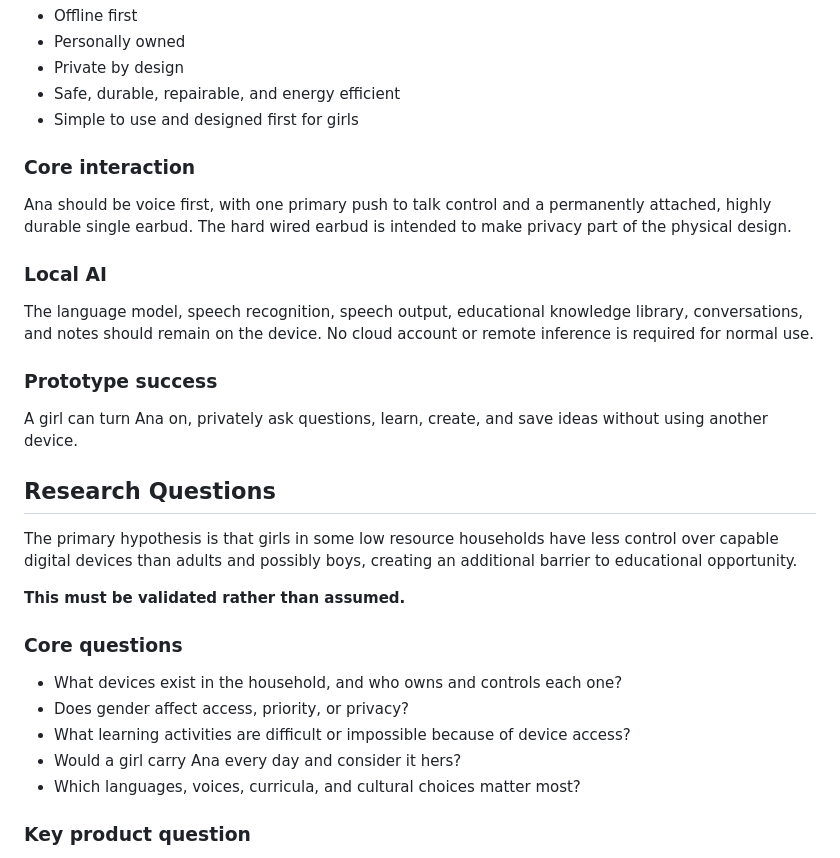
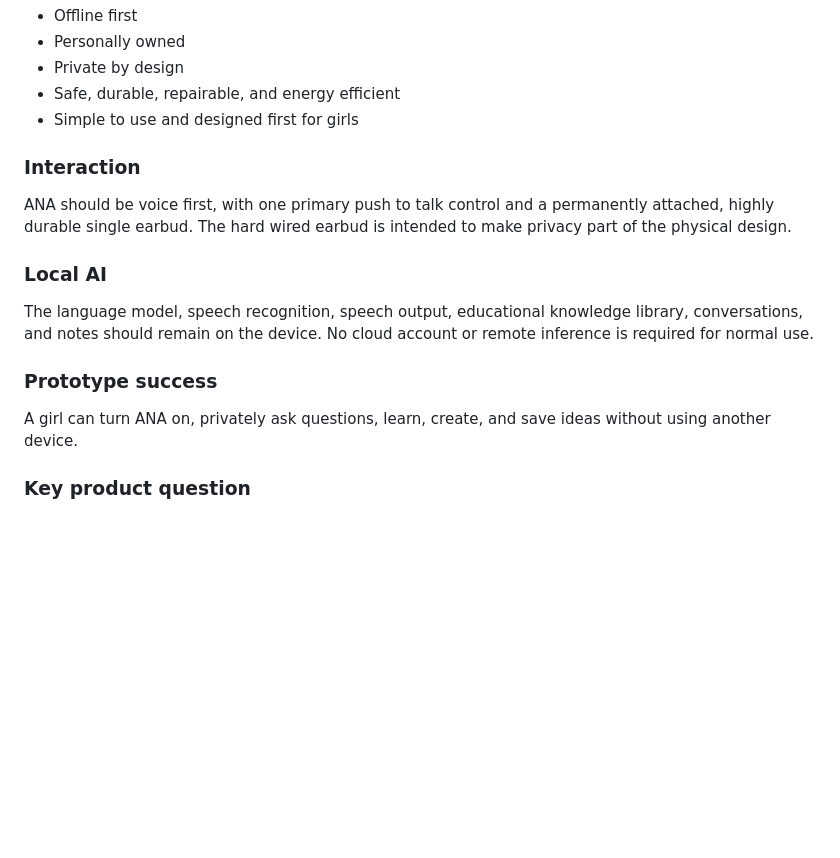
Before and after one commit to dannygoldfield/Ana, a Markdown page: WEBSITE.md, the part around one of its changes. GitHub-like rendering; blank space fills up the shorter version.

```diff
--- a/WEBSITE.md
+++ b/WEBSITE.md
@@ -60,9 +60,9 @@ The first prototype should prove the experience, not optimize manufacturing.
 * Safe, durable, repairable, and energy efficient
 * Simple to use and designed first for girls
 
-### Core interaction
+### Interaction
 
-Ana should be voice first, with one primary push to talk control and a permanently attached, highly durable single earbud. The hard wired earbud is intended to make privacy part of the physical design.
+ANA should be voice first, with one primary push to talk control and a permanently attached, highly durable single earbud. The hard wired earbud is intended to make privacy part of the physical design.
 
 ### Local AI
 
@@ -70,21 +70,7 @@ The language model, speech recognition, speech output, educational knowledge lib
 
 ### Prototype success
 
-A girl can turn Ana on, privately ask questions, learn, create, and save ideas without using another device.
-
-## Research Questions
-
-The primary hypothesis is that girls in some low resource households have less control over capable digital devices than adults and possibly boys, creating an additional barrier to educational opportunity.
-
-**This must be validated rather than assumed.**
-
-### Core questions
-
-* What devices exist in the household, and who owns and controls each one?
-* Does gender affect access, priority, or privacy?
-* What learning activities are difficult or impossible because of device access?
-* Would a girl carry Ana every day and consider it hers?
-* Which languages, voices, curricula, and cultural choices matter most?
+A girl can turn ANA on, privately ask questions, learn, create, and save ideas without using another device.
 
 ### Key product question
 
```
Also changed, not shown: other parts of WEBSITE.md (+21 -21 lines).
